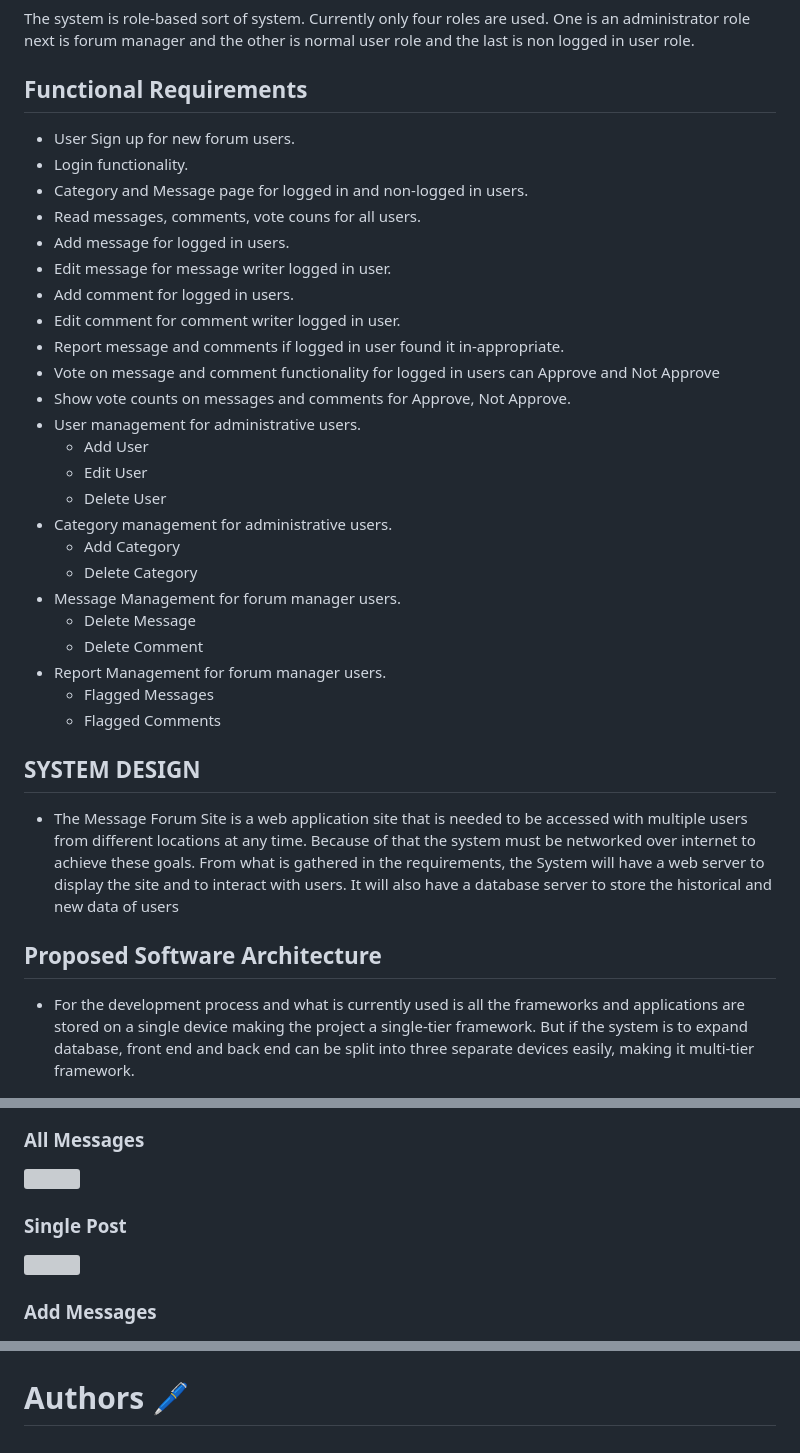
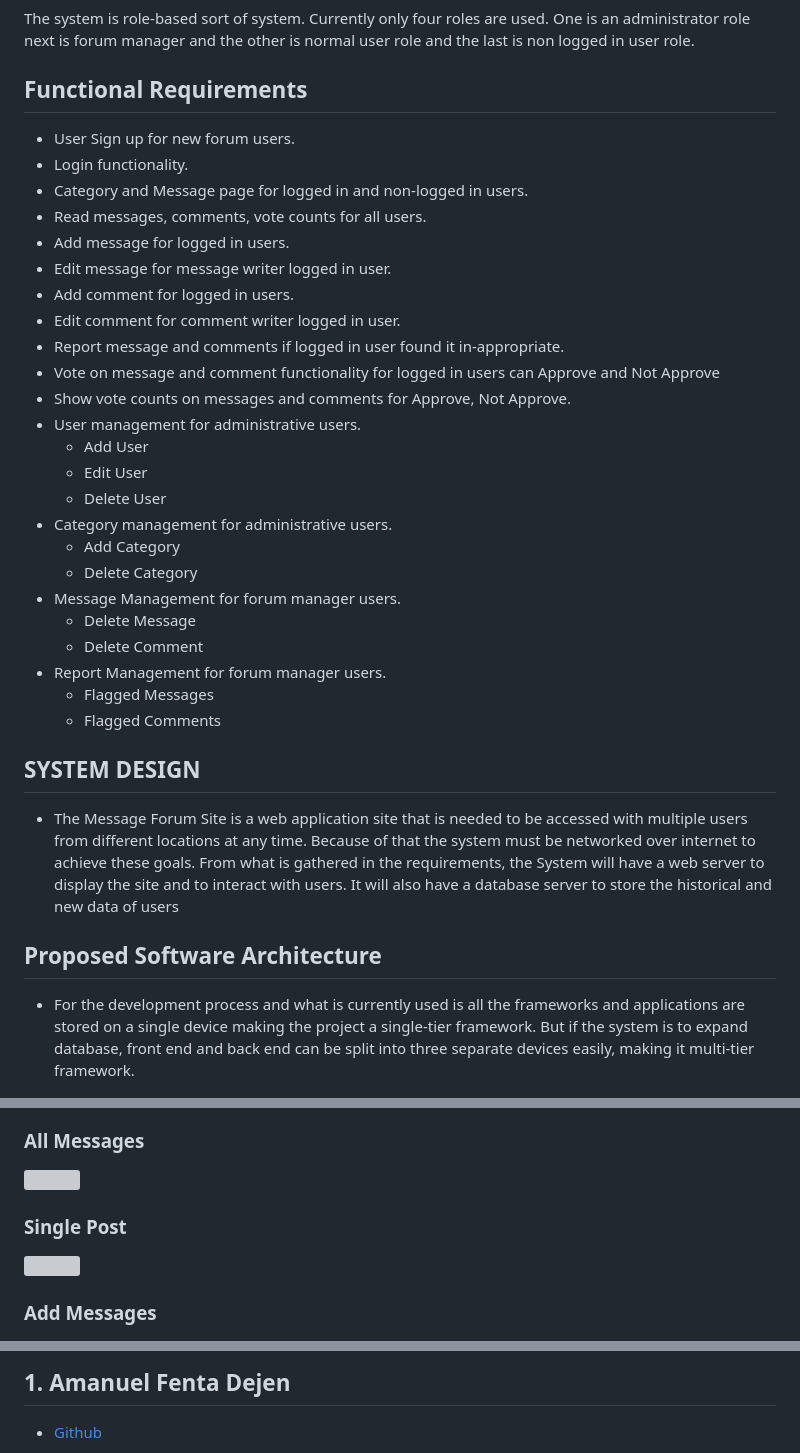
Before and after one commit to Amanuel2000/Message-Forum-Site, a Markdown page: README.md, 3 parts joined by grey strips. Drawn GitHub-style; grey boxes are pictures that could not be loaded.

```diff
--- a/README.md
+++ b/README.md
@@ -49,10 +71,11 @@ Bootstrap is a free and open-source CSS framework directed at responsive, mobile
 The system is role-based sort of system. Currently only four roles are used. One is an administrator role next is forum manager and the other is normal user role and the last is non logged in user role.
 
 ## Functional Requirements
+
 - User Sign up for new forum users.
 - Login functionality.
--  Category and Message page for logged in and non-logged in users.
-- Read messages, comments, vote couns for all users.
+- Category and Message page for logged in and non-logged in users.
+- Read messages, comments, vote counts for all users.
 - Add message for logged in users.
 - Edit message for message writer logged in user.
 - Add comment for logged in users.
@@ -61,24 +84,28 @@ The system is role-based sort of system. Currently only four roles are used. One
 - Vote on message and comment functionality for logged in users can Approve and  Not Approve
 - Show vote counts on messages and comments for Approve, Not Approve.
 - User management for administrative users.
-    - Add User
-    - Edit User
-    - Delete User
+  - Add User
+  - Edit User
+  - Delete User
 - Category management for administrative users.
-    - Add Category
-    - Delete Category
+  - Add Category
+  - Delete Category
 - Message Management for forum manager users.
-    - Delete Message
-    - Delete Comment
+  - Delete Message
+  - Delete Comment
 - Report Management for forum manager users.
-    - Flagged Messages
-    - Flagged Comments
+  - Flagged Messages
+  - Flagged Comments
+
 ## SYSTEM DESIGN
+
 - The Message Forum Site is a web application site that is needed to be accessed with multiple users from different locations at any time. Because of that the system must be networked over internet  to achieve these goals.
 From what is gathered in the requirements, the System will have a web server to display the site  and to interact with users. It will also have a database server to store the historical and new data of users
 
 ## Proposed Software Architecture
+
 - For the development process and what is currently used is all the frameworks and applications are  stored on a single device making the project a single-tier framework. But if the system is to expand database, front end and back end can be split into three separate devices easily, making it multi-tier framework.
+
 <img src="software architecture.JPG">
 
 ## Security
@@ -132,13 +172,15 @@ The Comments are mapped to Comments Table. Comment Votes are mapped to CommentVo
 <img src="static/images/Dashboard.JPG">
 
 ### All Messages
+
 <img src="static/images/all-posts.JPG">
 
+### Single Post
 
-### Single Post
 <img src="static/images/Single-post.JPG">
 
 ### Add Messages
+
 <img src="static/images/Add-Post.JPG">
 
 ### Add User
@@ -219,4 +261,5 @@ I am passionate about technology and enjoy working on challenging programming pr
 
+## 1. Amanuel Fenta Dejen
 
-# Authors :pen:
+- [Github](https://amanuel2000.github.io/)
 
```
Also changed, not shown: other parts of README.md (+81 -46 lines).
